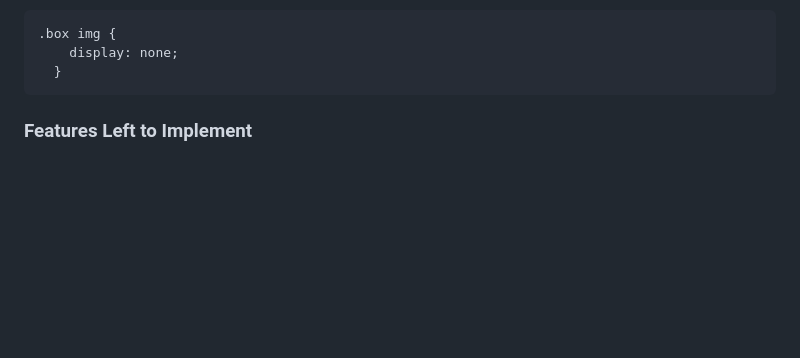
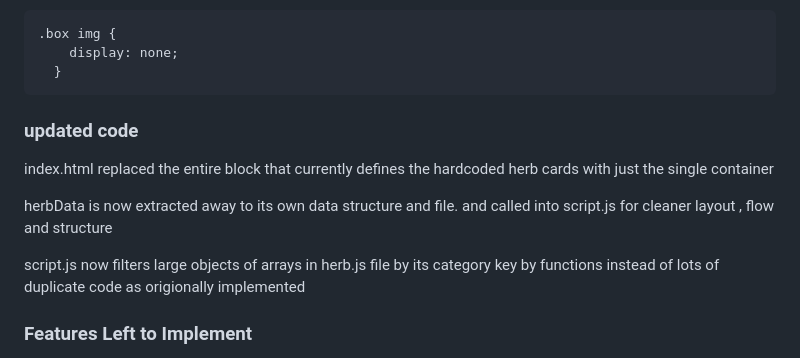
Before and after one commit to dannyobrien761/body-health-app, a Markdown page: README.md, the part around the change. Drawn GitHub-style; blank space fills up the shorter version.

Commit message:
readme updated code description

````diff
--- a/README.md
+++ b/README.md
@@ -54,7 +54,14 @@ I used the below css to remove the images from the body part list on the smaller
     display: none;
   }
 ```
+### updated code
+index.html
+replaced the entire block that currently defines the hardcoded herb cards with just the single container <div class="cards"></div>
 
+herbData is now extracted away to its own data structure and file. and called into script.js for cleaner layout , flow and structure
+
+script.js
+now filters large objects of arrays in herb.js file by its category key by functions instead of lots of duplicate code as origionally implemented
 
 ### Features Left to Implement
 Once this would be implemented into an e-commerce site I would put in an add to basket button on the herb-card itself to allow for a seamless experience.
````
